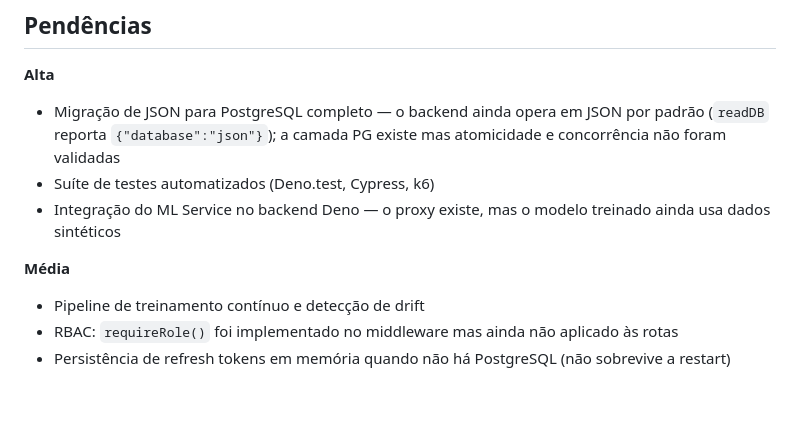
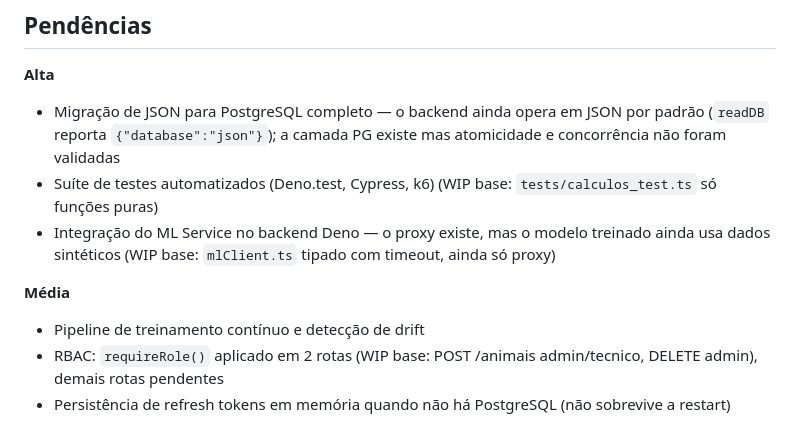
Before and after one commit to levementesalgado/SISPEC, a Markdown page: COMPASS.md, the part around the change. Drawn GitHub-style; blank space fills up the shorter version.

```diff
--- a/COMPASS.md
+++ b/COMPASS.md
@@ -469,12 +469,12 @@ isso o `EXPOSE 3000` do Dockerfile é o valor local, e o Render o ajusta via var
 - Migração de JSON para PostgreSQL completo — o backend ainda opera em JSON por padrão
   (`readDB` reporta `{"database":"json"}`); a camada PG existe mas atomicidade e concorrência não
   foram validadas
-- Suíte de testes automatizados (Deno.test, Cypress, k6)
+- Suíte de testes automatizados (Deno.test, Cypress, k6) (WIP base: `tests/calculos_test.ts` só funções puras)
 - Integração do ML Service no backend Deno — o proxy existe, mas o modelo treinado ainda usa
-  dados sintéticos
+  dados sintéticos (WIP base: `mlClient.ts` tipado com timeout, ainda só proxy)
 
 **Média**
 
 - Pipeline de treinamento contínuo e detecção de drift
-- RBAC: `requireRole()` foi implementado no middleware mas ainda não aplicado às rotas
+- RBAC: `requireRole()` aplicado em 2 rotas (WIP base: POST /animais admin/tecnico, DELETE admin), demais rotas pendentes
 - Persistência de refresh tokens em memória quando não há PostgreSQL (não sobrevive a restart)
```
Also changed, not shown: TODO.md (+3 -3 lines).
